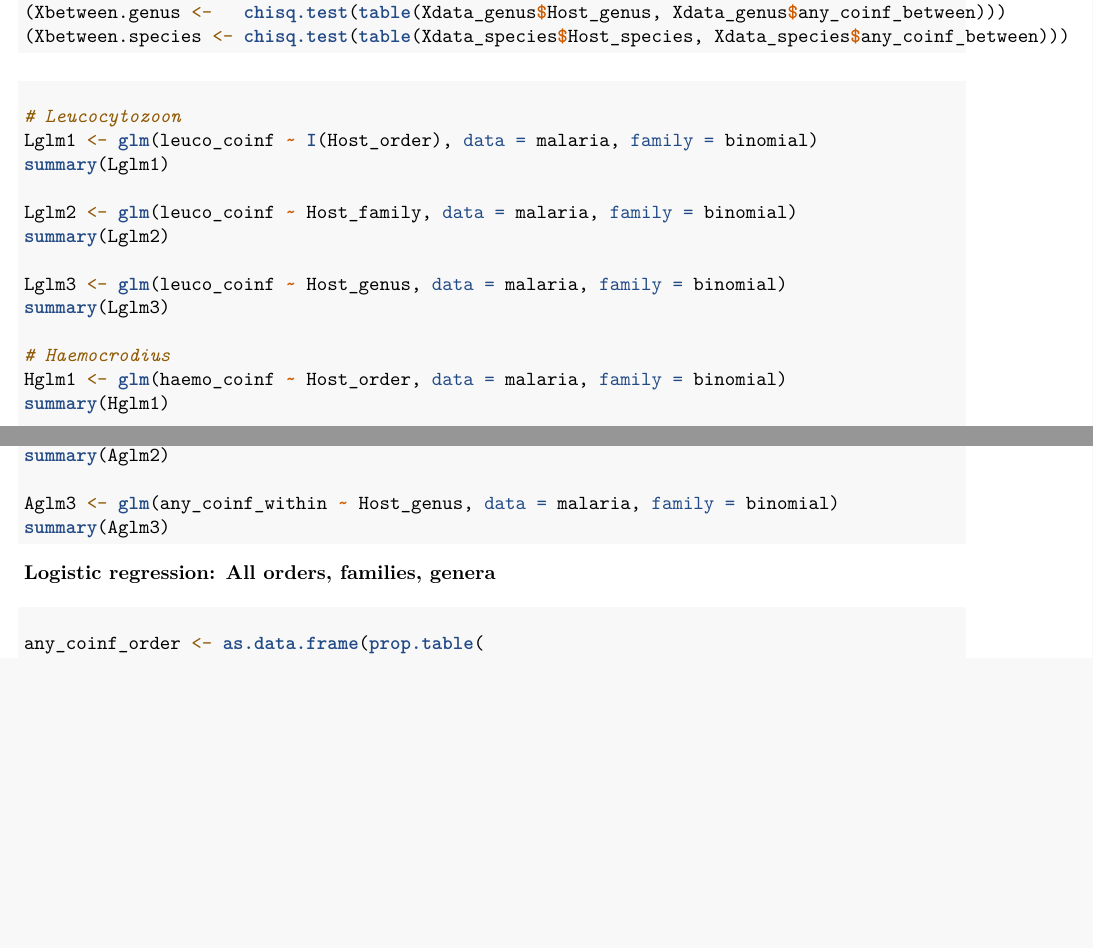
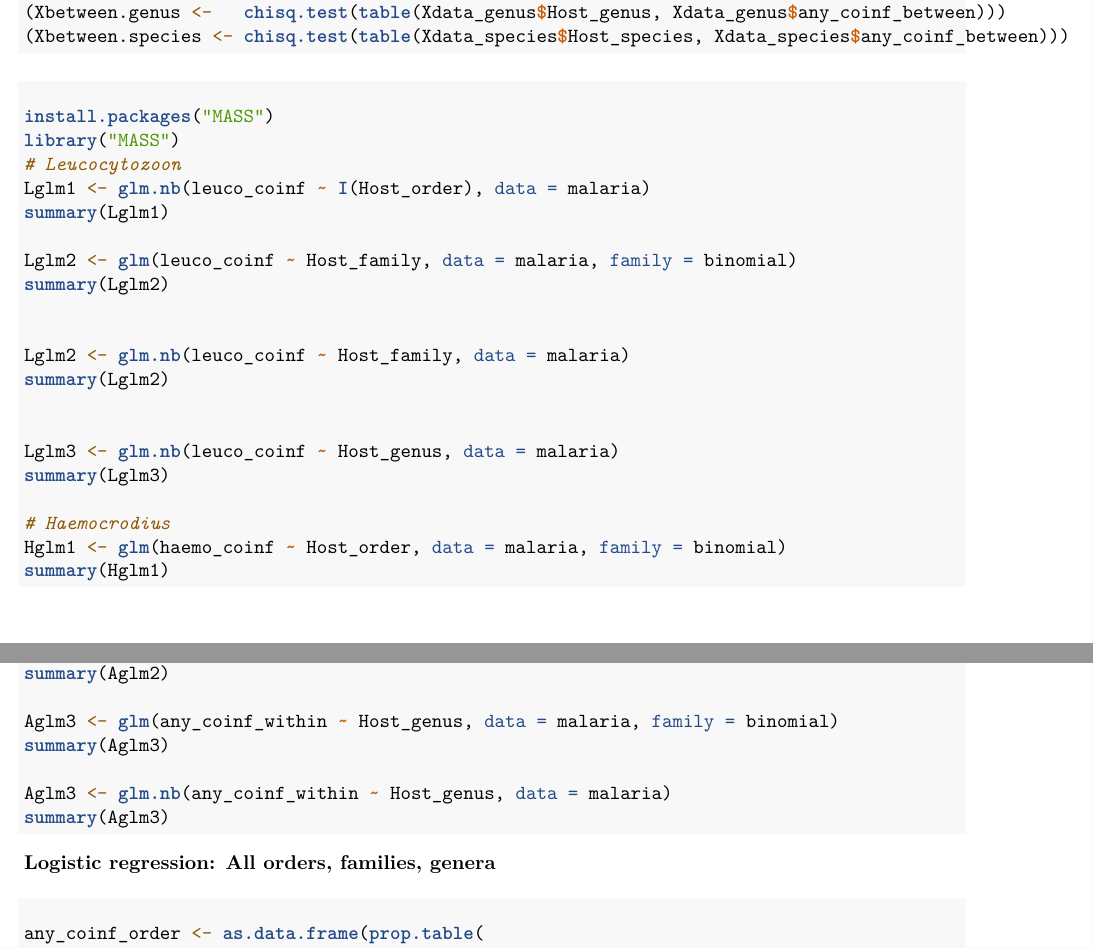
Before and after one commit to smfinn/avian-malaria, an R Markdown document (Consulting Avian Malaria code.Rmd): two parts of pages 14 and 15 of 15, joined at a grey line, cut so that both start at the same text, the shorter picture padded with empty space. Rendered offline with R 4.5, knitr and Pandoc, then LaTeX, with nearby package versions.

Commit message:
negative binomial

````diff
--- a/Consulting Avian Malaria code.Rmd
+++ b/Consulting Avian Malaria code.Rmd
@@ -792,14 +793,21 @@ ggsave("taxonomical frequencies.png", tax_freq_hists, height = 4, width = 3)
 
 #### Logistic regression: All orders, families, genera
 ```{r}
+install.packages("MASS")
+library("MASS")
 # Leucocytozoon
-Lglm1 <- glm(leuco_coinf ~ I(Host_order), data = malaria, family = binomial)
+Lglm1 <- glm.nb(leuco_coinf ~ I(Host_order), data = malaria)
 summary(Lglm1)
 
 Lglm2 <- glm(leuco_coinf ~ Host_family, data = malaria, family = binomial)
 summary(Lglm2)
 
-Lglm3 <- glm(leuco_coinf ~ Host_genus, data = malaria, family = binomial)
+
+Lglm2 <- glm.nb(leuco_coinf ~ Host_family, data = malaria)
+summary(Lglm2)
+
+
+Lglm3 <- glm.nb(leuco_coinf ~ Host_genus, data = malaria)
 summary(Lglm3)
 
 # Haemocrodius
@@ -832,6 +840,9 @@ summary(Aglm2)
 Aglm3 <- glm(any_coinf_within ~ Host_genus, data = malaria, family = binomial)
 summary(Aglm3)
 
+Aglm3 <- glm.nb(any_coinf_within ~ Host_genus, data = malaria)
+summary(Aglm3)
+
 ```
 
 #### k-means Clustering
````
Also changed, not shown: Consulting Avian Malaria code.Rmd (1 more changed lines).
